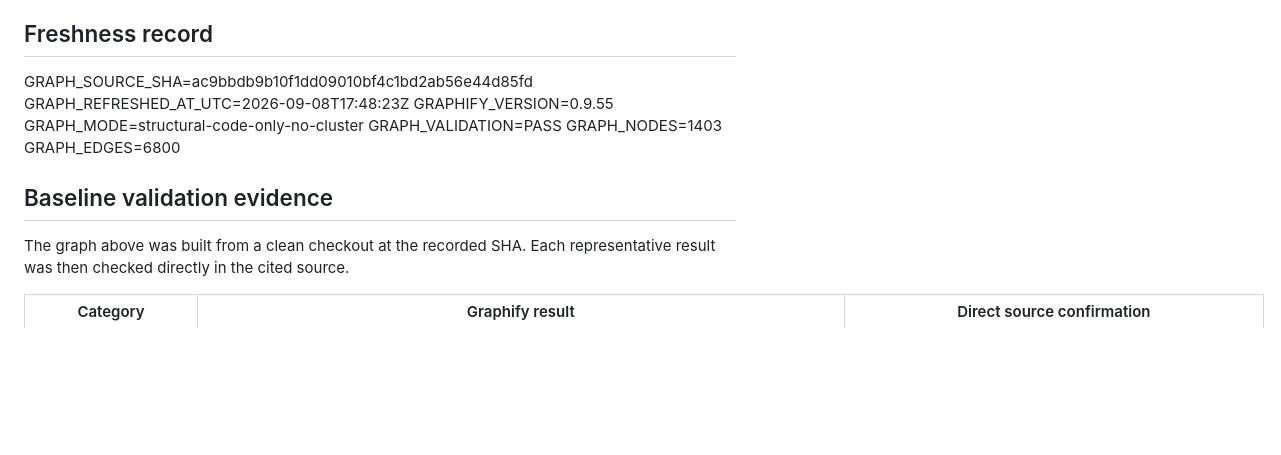
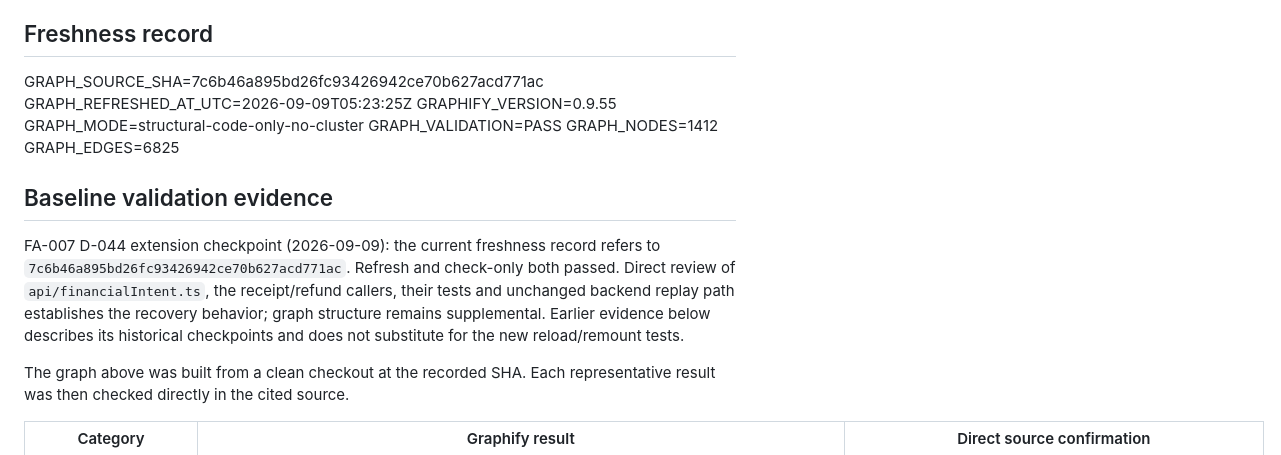
Before and after one commit to malik-halimeh/Tawzeevo, a Markdown page: docs/assurance/GRAPHIFY.md, the part around the change. Drawn GitHub-style; blank space fills up the shorter version.

Commit message:
docs(audit): record FA-007 reload recovery validation

```diff
--- a/docs/assurance/GRAPHIFY.md
+++ b/docs/assurance/GRAPHIFY.md
@@ -50,16 +50,22 @@ updated freshness record deliberately; the script never stages or commits.
 ## Freshness record
 
 <!-- GRAPHIFY_STATE_START -->
-GRAPH_SOURCE_SHA=ac9bbdb9b10f1dd09010bf4c1bd2ab56e44d85fd
-GRAPH_REFRESHED_AT_UTC=2026-09-08T17:48:23Z
+GRAPH_SOURCE_SHA=7c6b46a895bd26fc93426942ce70b627acd771ac
+GRAPH_REFRESHED_AT_UTC=2026-09-09T05:23:25Z
 GRAPHIFY_VERSION=0.9.55
 GRAPH_MODE=structural-code-only-no-cluster
 GRAPH_VALIDATION=PASS
-GRAPH_NODES=1403
-GRAPH_EDGES=6800
+GRAPH_NODES=1412
+GRAPH_EDGES=6825
 <!-- GRAPHIFY_STATE_END -->
 
 ## Baseline validation evidence
+
+FA-007 D-044 extension checkpoint (2026-09-09): the current freshness record refers to
+`7c6b46a895bd26fc93426942ce70b627acd771ac`. Refresh and check-only both passed. Direct review of
+`api/financialIntent.ts`, the receipt/refund callers, their tests and unchanged backend replay path
+establishes the recovery behavior; graph structure remains supplemental. Earlier evidence below
+describes its historical checkpoints and does not substitute for the new reload/remount tests.
 
 The graph above was built from a clean checkout at the recorded SHA. Each representative result was
 then checked directly in the cited source.
```
Also changed, not shown: docs/audits/AUDIT_REGISTER.md (+6 -0 lines).
